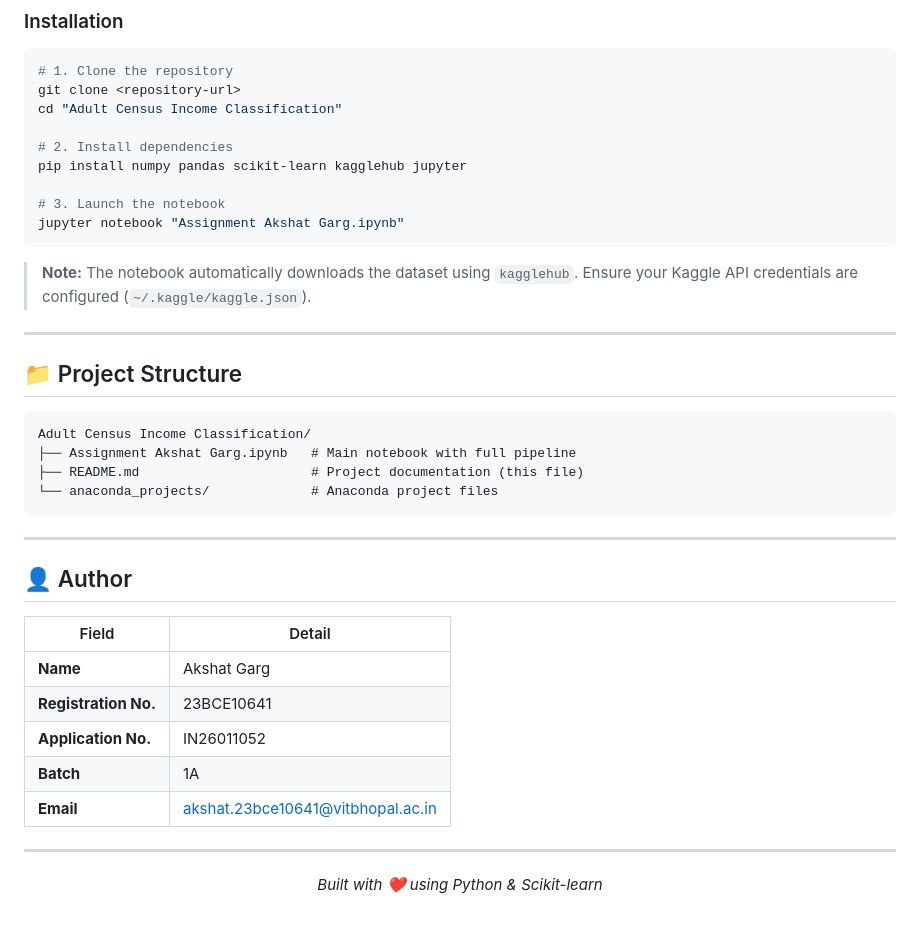
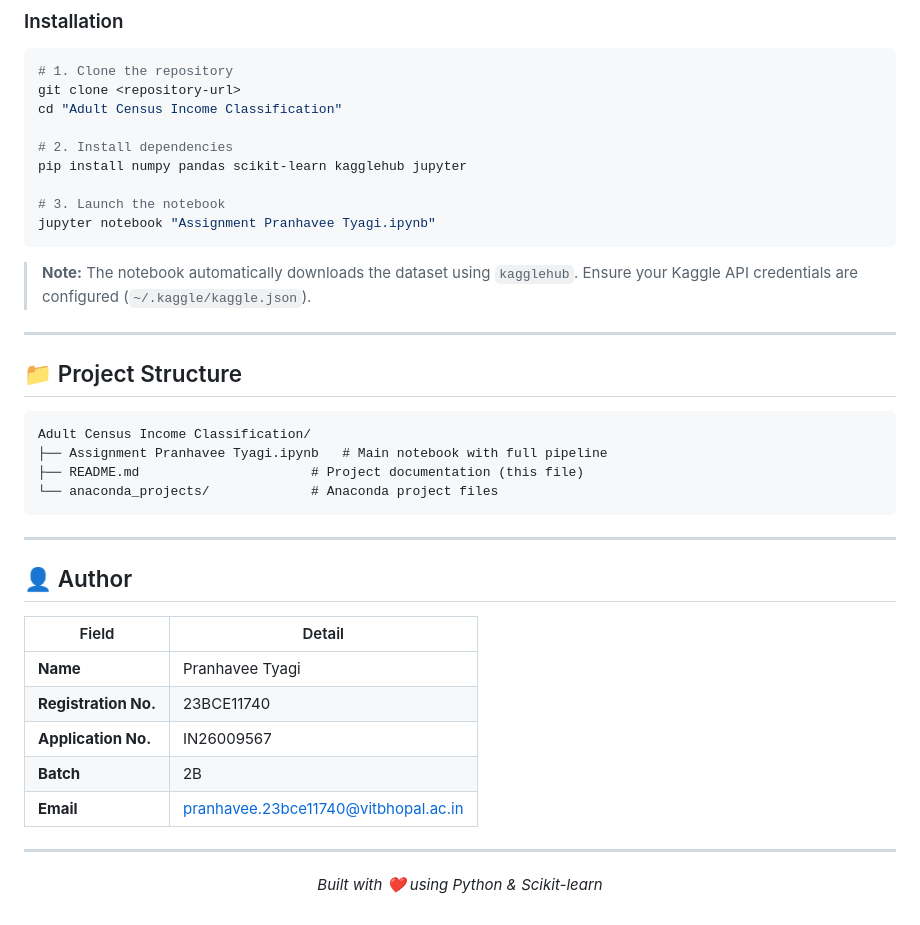
Before and after one commit to daharin/MP-Online-Assignment-and-Project, a Markdown page: README.md, the part around the change. Rendered like a GitHub page.

````diff
--- a/README.md
+++ b/README.md
@@ -150,7 +150,7 @@ cd "Adult Census Income Classification"
 pip install numpy pandas scikit-learn kagglehub jupyter
 
 # 3. Launch the notebook
-jupyter notebook "Assignment Akshat Garg.ipynb"
+jupyter notebook "Assignment Pranhavee Tyagi.ipynb"
 ```
 
 > **Note:** The notebook automatically downloads the dataset using `kagglehub`. Ensure your Kaggle API credentials are configured (`~/.kaggle/kaggle.json`).
@@ -161,7 +161,7 @@ jupyter notebook "Assignment Akshat Garg.ipynb"
 
 ```
 Adult Census Income Classification/
-├── Assignment Akshat Garg.ipynb   # Main notebook with full pipeline
+├── Assignment Pranhavee Tyagi.ipynb   # Main notebook with full pipeline
 ├── README.md                      # Project documentation (this file)
 └── anaconda_projects/             # Anaconda project files
 ```
@@ -172,11 +172,11 @@ Adult Census Income Classification/
 
 | Field | Detail |
 |---|---|
-| **Name** | Akshat Garg |
-| **Registration No.** | 23BCE10641 |
-| **Application No.** | IN26011052 |
-| **Batch** | 1A |
-| **Email** | akshat.23bce10641@vitbhopal.ac.in |
+| **Name** | Pranhavee Tyagi |
+| **Registration No.** | 23BCE11740 |
+| **Application No.** | IN26009567 |
+| **Batch** | 2B |
+| **Email** | pranhavee.23bce11740@vitbhopal.ac.in |
 
 ---
 
````
